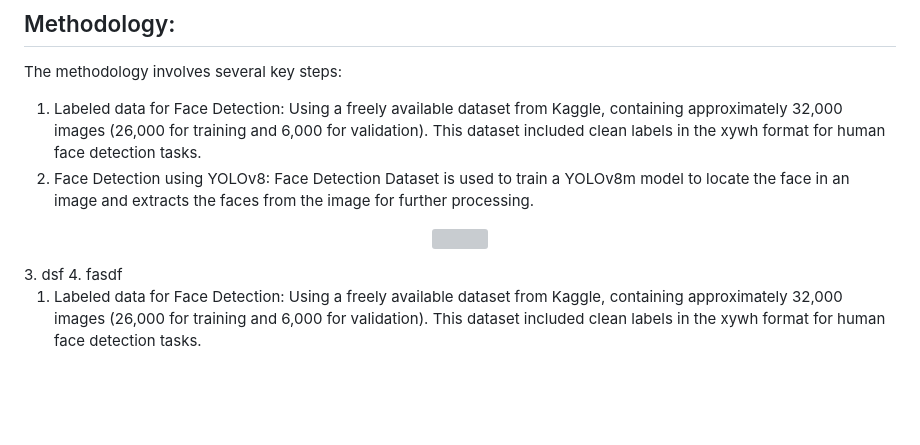
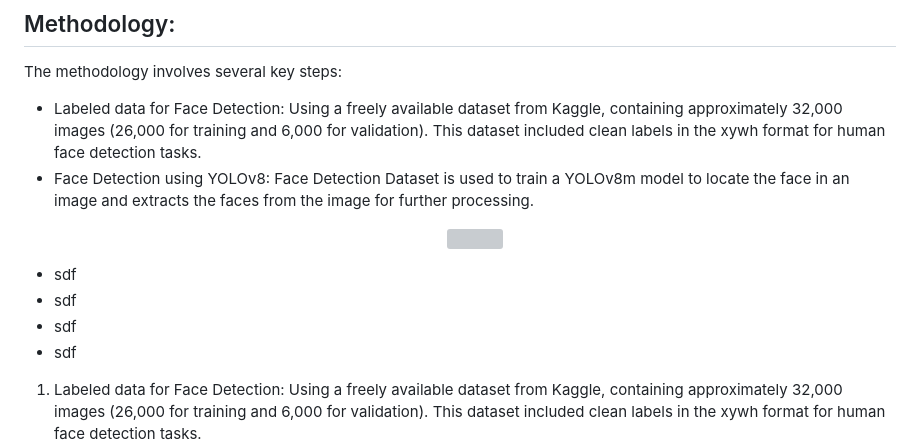
Before and after one commit to C-s-on/REACO, a Markdown page: README.md, the part around the change printed below. Rendered like a GitHub page; blank space fills up the shorter version; grey boxes are pictures that could not be loaded.

```diff
--- a/README.md
+++ b/README.md
@@ -32,13 +32,13 @@ Manually organizing large collections of photographs based on individuals presen
 
 ## Methodology:
 The methodology involves several key steps:
-1. Labeled data for Face Detection: Using a freely available dataset from Kaggle, containing approximately 32,000 images (26,000 for training and 6,000 for validation). This dataset included clean labels in the xywh format for human face detection tasks.
-2. Face Detection using YOLOv8: Face Detection Dataset is used to train a YOLOv8m model to locate the face in an image and extracts the faces from the image for further processing.
-  <p align='center'>
-  <img src="https://github.com/C-s-on/REACO/blob/main/gfx/yolo_predict.png" width="400"/>
-  </p>
-3. dsf
-4. fasdf
+- Labeled data for Face Detection: Using a freely available dataset from Kaggle, containing approximately 32,000 images (26,000 for training and 6,000 for validation). This dataset included clean labels in the xywh format for human face detection tasks.
+- Face Detection using YOLOv8: Face Detection Dataset is used to train a YOLOv8m model to locate the face in an image and extracts the faces from the image for further processing.<p align='center'>  <img src="https://github.com/C-s-on/REACO/blob/main/gfx/yolo_predict.png" width="400"/> </p>
+- sdf
+- sdf
+- sdf
+- sdf
+
 
 
 
```
Also changed, not shown: other parts of README.md (+1 -4 lines).
